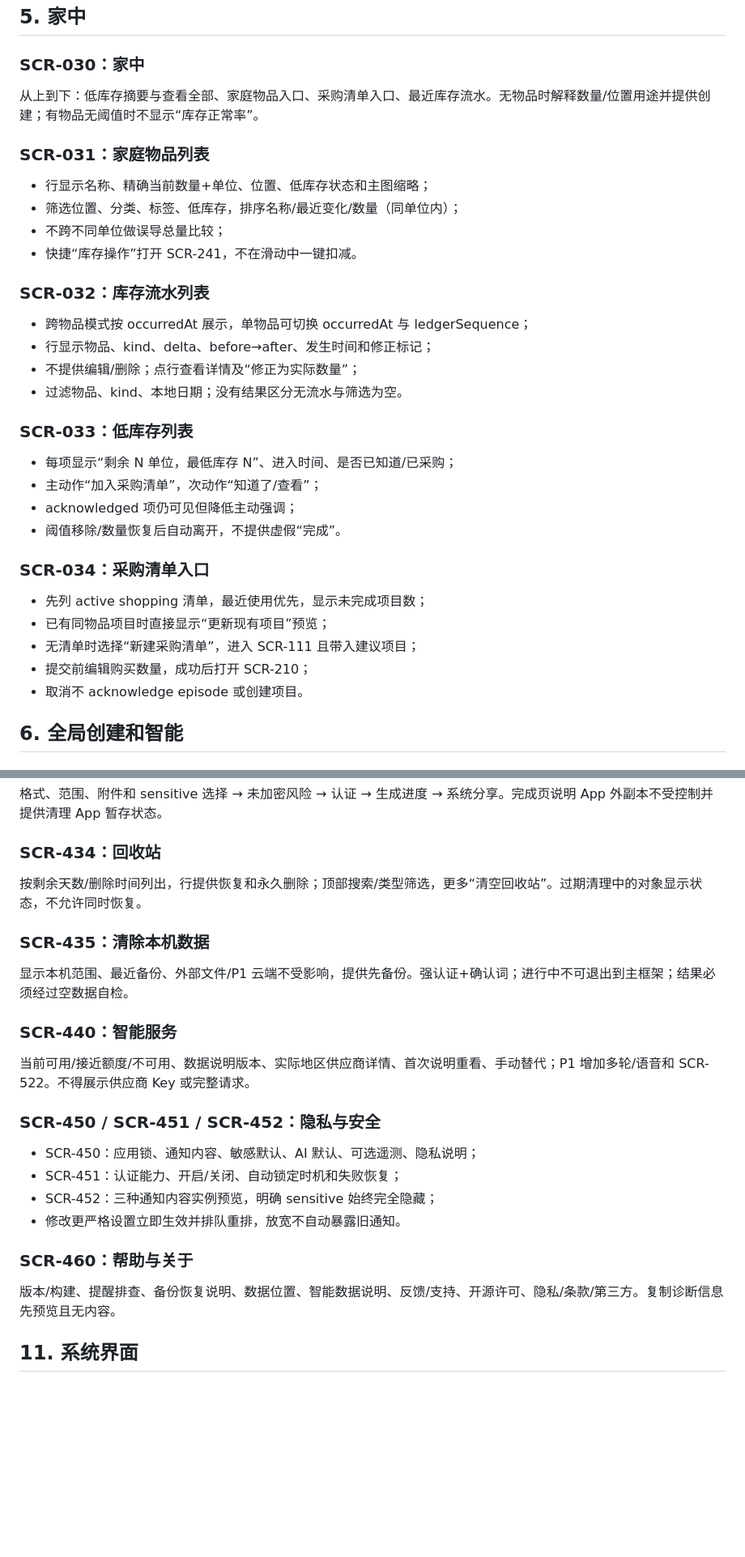
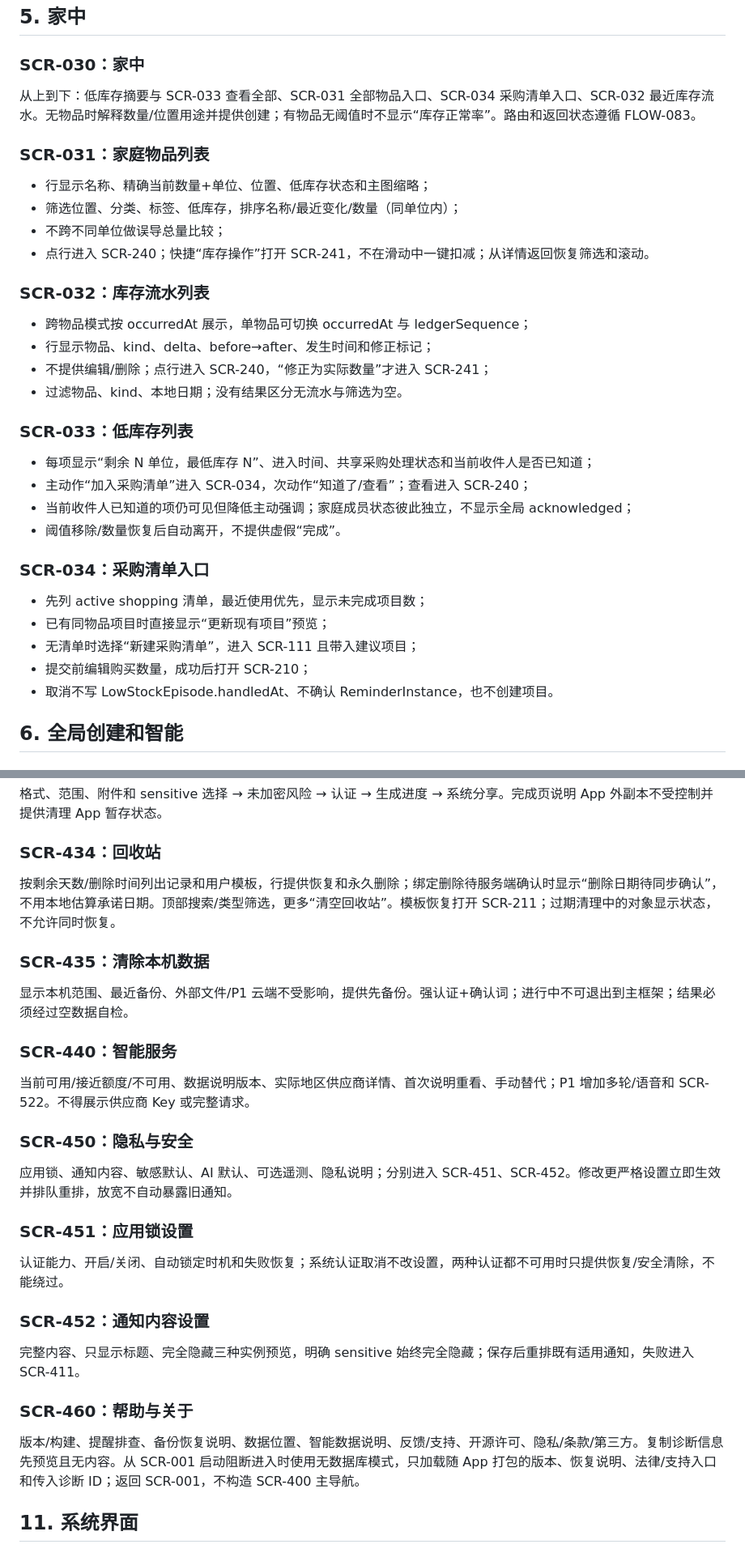
Before and after one commit to VmythV/life-book, a Markdown page: docs/screen-specifications.md, 2 parts joined by grey strips. Shown at 81% size. Drawn GitHub-style; blank space fills up the shorter version.

```diff
--- a/docs/screen-specifications.md
+++ b/docs/screen-specifications.md
@@ -172,27 +172,27 @@ App 进入后台立即使用无内容遮罩；初始化重入必须幂等。
 
 ### SCR-030：家中
 
-从上到下：低库存摘要与查看全部、家庭物品入口、采购清单入口、最近库存流水。无物品时解释数量/位置用途并提供创建；有物品无阈值时不显示“库存正常率”。
+从上到下：低库存摘要与 SCR-033 查看全部、SCR-031 全部物品入口、SCR-034 采购清单入口、SCR-032 最近库存流水。无物品时解释数量/位置用途并提供创建；有物品无阈值时不显示“库存正常率”。路由和返回状态遵循 FLOW-083。
 
 ### SCR-031：家庭物品列表
 
 - 行显示名称、精确当前数量+单位、位置、低库存状态和主图缩略；
 - 筛选位置、分类、标签、低库存，排序名称/最近变化/数量（同单位内）；
 - 不跨不同单位做误导总量比较；
-- 快捷“库存操作”打开 SCR-241，不在滑动中一键扣减。
+- 点行进入 SCR-240；快捷“库存操作”打开 SCR-241，不在滑动中一键扣减；从详情返回恢复筛选和滚动。
 
 ### SCR-032：库存流水列表
 
 - 跨物品模式按 occurredAt 展示，单物品可切换 occurredAt 与 ledgerSequence；
 - 行显示物品、kind、delta、before→after、发生时间和修正标记；
-- 不提供编辑/删除；点行查看详情及“修正为实际数量”；
+- 不提供编辑/删除；点行进入 SCR-240，“修正为实际数量”才进入 SCR-241；
 - 过滤物品、kind、本地日期；没有结果区分无流水与筛选为空。
 
 ### SCR-033：低库存列表
 
-- 每项显示“剩余 N 单位，最低库存 N”、进入时间、是否已知道/已采购；
-- 主动作“加入采购清单”，次动作“知道了/查看”；
-- acknowledged 项仍可见但降低主动强调；
+- 每项显示“剩余 N 单位，最低库存 N”、进入时间、共享采购处理状态和当前收件人是否已知道；
+- 主动作“加入采购清单”进入 SCR-034，次动作“知道了/查看”；查看进入 SCR-240；
+- 当前收件人已知道的项仍可见但降低主动强调；家庭成员状态彼此独立，不显示全局 acknowledged；
 - 阈值移除/数量恢复后自动离开，不提供虚假“完成”。
 
 ### SCR-034：采购清单入口
@@ -201,7 +201,7 @@ App 进入后台立即使用无内容遮罩；初始化重入必须幂等。
 - 已有同物品项目时直接显示“更新现有项目”预览；
 - 无清单时选择“新建采购清单”，进入 SCR-111 且带入建议项目；
 - 提交前编辑购买数量，成功后打开 SCR-210；
-- 取消不 acknowledge episode 或创建项目。
+- 取消不写 LowStockEpisode.handledAt、不确认 ReminderInstance，也不创建项目。
 
 ## 6. 全局创建和智能
 
@@ -396,7 +402,7 @@ App 进入后台立即使用无内容遮罩；初始化重入必须幂等。
 
 ### SCR-434：回收站
 
-按剩余天数/删除时间列出，行提供恢复和永久删除；顶部搜索/类型筛选，更多“清空回收站”。过期清理中的对象显示状态，不允许同时恢复。
+按剩余天数/删除时间列出记录和用户模板，行提供恢复和永久删除；绑定删除待服务端确认时显示“删除日期待同步确认”，不用本地估算承诺日期。顶部搜索/类型筛选，更多“清空回收站”。模板恢复打开 SCR-211；过期清理中的对象显示状态，不允许同时恢复。
 
 ### SCR-435：清除本机数据
 
@@ -406,16 +412,21 @@ App 进入后台立即使用无内容遮罩；初始化重入必须幂等。
 
 当前可用/接近额度/不可用、数据说明版本、实际地区供应商详情、首次说明重看、手动替代；P1 增加多轮/语音和 SCR-522。不得展示供应商 Key 或完整请求。
 
-### SCR-450 / SCR-451 / SCR-452：隐私与安全
+### SCR-450：隐私与安全
 
-- SCR-450：应用锁、通知内容、敏感默认、AI 默认、可选遥测、隐私说明；
-- SCR-451：认证能力、开启/关闭、自动锁定时机和失败恢复；
-- SCR-452：三种通知内容实例预览，明确 sensitive 始终完全隐藏；
-- 修改更严格设置立即生效并排队重排，放宽不自动暴露旧通知。
+应用锁、通知内容、敏感默认、AI 默认、可选遥测、隐私说明；分别进入 SCR-451、SCR-452。修改更严格设置立即生效并排队重排，放宽不自动暴露旧通知。
+
+### SCR-451：应用锁设置
+
+认证能力、开启/关闭、自动锁定时机和失败恢复；系统认证取消不改设置，两种认证都不可用时只提供恢复/安全清除，不能绕过。
+
+### SCR-452：通知内容设置
+
+完整内容、只显示标题、完全隐藏三种实例预览，明确 sensitive 始终完全隐藏；保存后重排既有适用通知，失败进入 SCR-411。
 
 ### SCR-460：帮助与关于
 
-版本/构建、提醒排查、备份恢复说明、数据位置、智能数据说明、反馈/支持、开源许可、隐私/条款/第三方。复制诊断信息先预览且无内容。
+版本/构建、提醒排查、备份恢复说明、数据位置、智能数据说明、反馈/支持、开源许可、隐私/条款/第三方。复制诊断信息先预览且无内容。从 SCR-001 启动阻断进入时使用无数据库模式，只加载随 App 打包的版本、恢复说明、法律/支持入口和传入诊断 ID；返回 SCR-001，不构造 SCR-400 主导航。
 
 ## 11. 系统界面
 
```
Also changed, not shown: other parts of docs/screen-specifications.md (+49 -41 lines).
